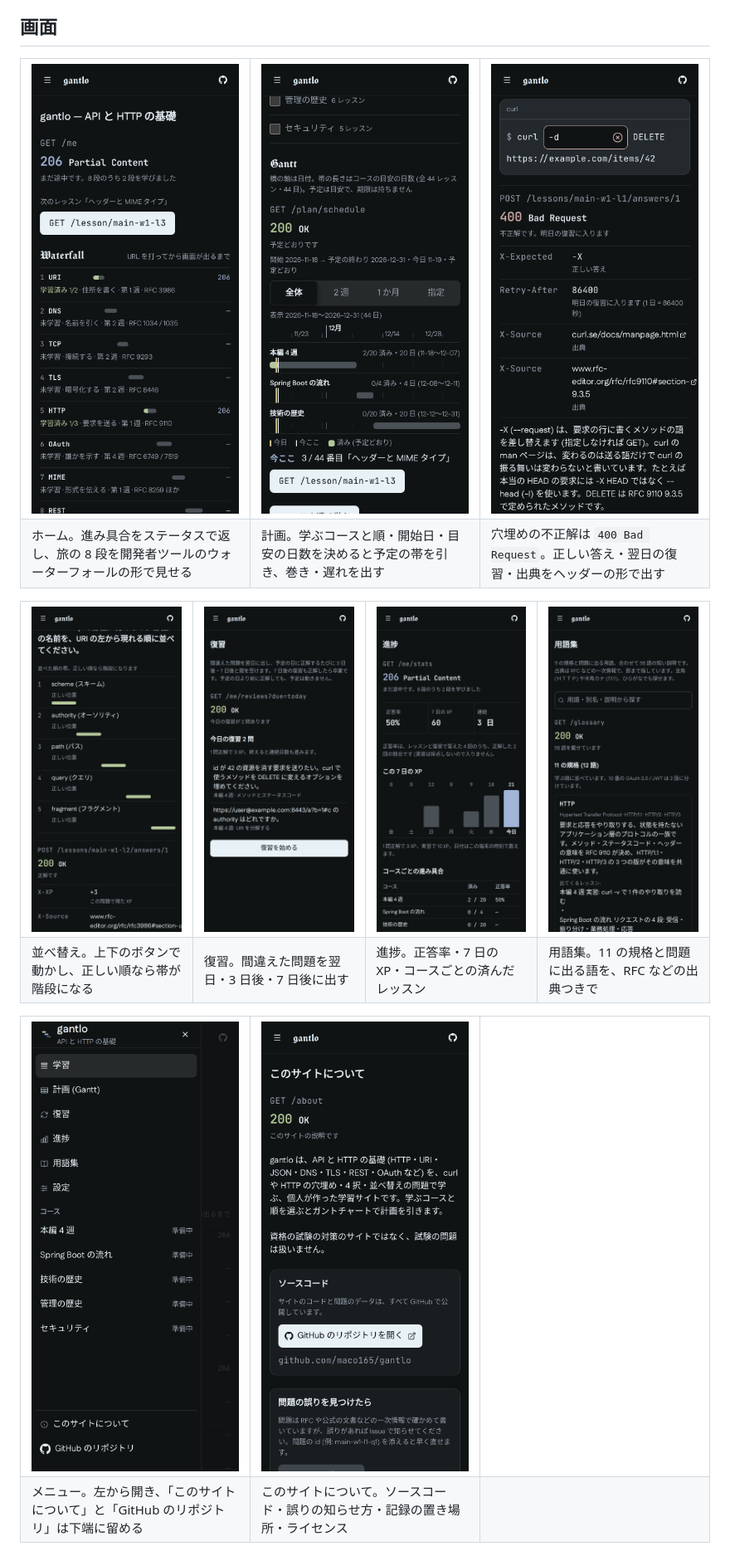
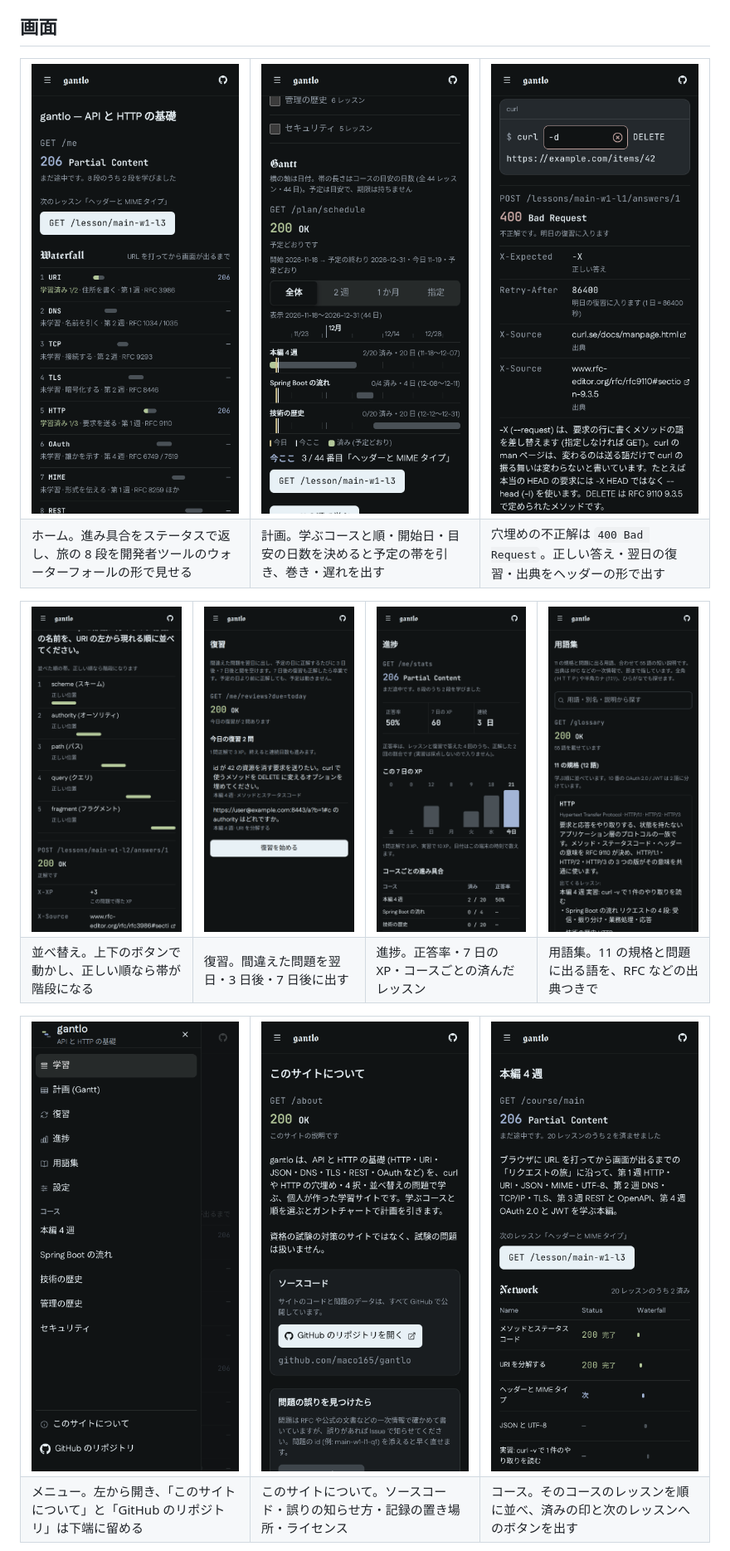
Before and after one commit to maco165/gantlo, a Markdown page: README.md, the part around one of its changes. Shown at 83% size. GitHub-like rendering; pictures changed too: docs/images/course-phone.png (added), docs/images/fill-phone.png, docs/images/glossary-phone.png.

```diff
--- a/README.md
+++ b/README.md
@@ -47,12 +47,12 @@
   <tr>
     <td width="33%"><img alt="スマホのメニュー: 左から開き、下端に「このサイトについて」と「GitHub のリポジトリ」" src="docs/images/menu-phone.png"></td>
     <td width="33%"><img alt="このサイトについて: GET /about の 200、ソースコードと Issue のボタン" src="docs/images/about-phone.png"></td>
-    <td width="33%"></td>
+    <td width="33%"><img alt="コース: GET /course/main の 206、次のレッスンへのボタンと、そのコースの Network の表" src="docs/images/course-phone.png"></td>
   </tr>
   <tr>
     <td>メニュー。左から開き、「このサイトについて」と「GitHub のリポジトリ」は下端に留める</td>
     <td>このサイトについて。ソースコード・誤りの知らせ方・記録の置き場所・ライセンス</td>
-    <td></td>
+    <td>コース。そのコースのレッスンを順に並べ、済みの印と次のレッスンへのボタンを出す</td>
   </tr>
 </table>
 
```
Also changed, not shown: other parts of README.md (+1 -5 lines), docs/images/home-pc.png, 1 other file.
